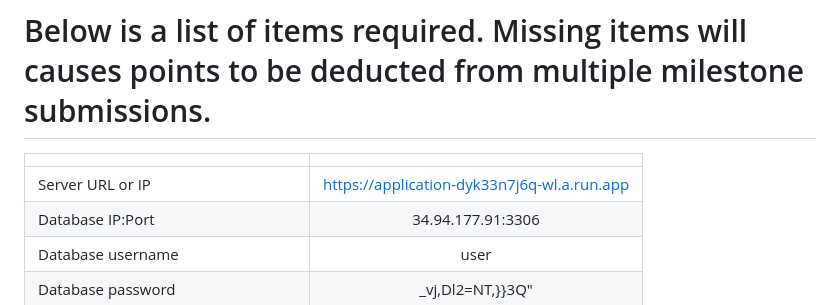
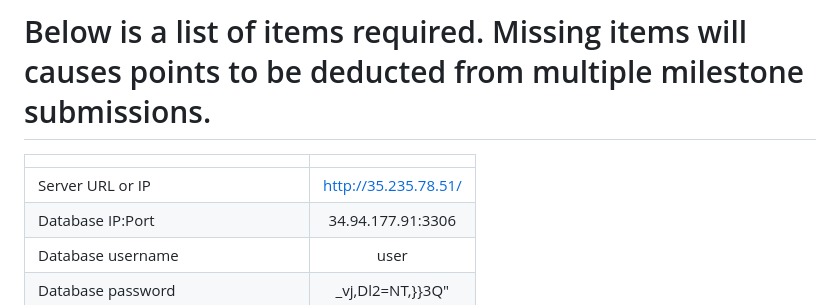
Before and after one commit to Wallace-Man/CSC-648-Term-Project, a Markdown page: credentials/README.md, the part around the change. Rendered like a GitHub page.

```diff
--- a/credentials/README.md
+++ b/credentials/README.md
@@ -8,7 +8,7 @@
 # Below is a list of items required. Missing items will causes points to be deducted from multiple milestone submissions.
 |  |  |
 | :---------------- | :---------------: |
-| Server URL or IP | https://application-dyk33n7j6q-wl.a.run.app |
+| Server URL or IP | http://35.235.78.51/ |
 | Database IP:Port | 34.94.177.91:3306 |
 | Database username | user |
 | Database password | _vj,Dl2=NT,}}3Q" |
```
